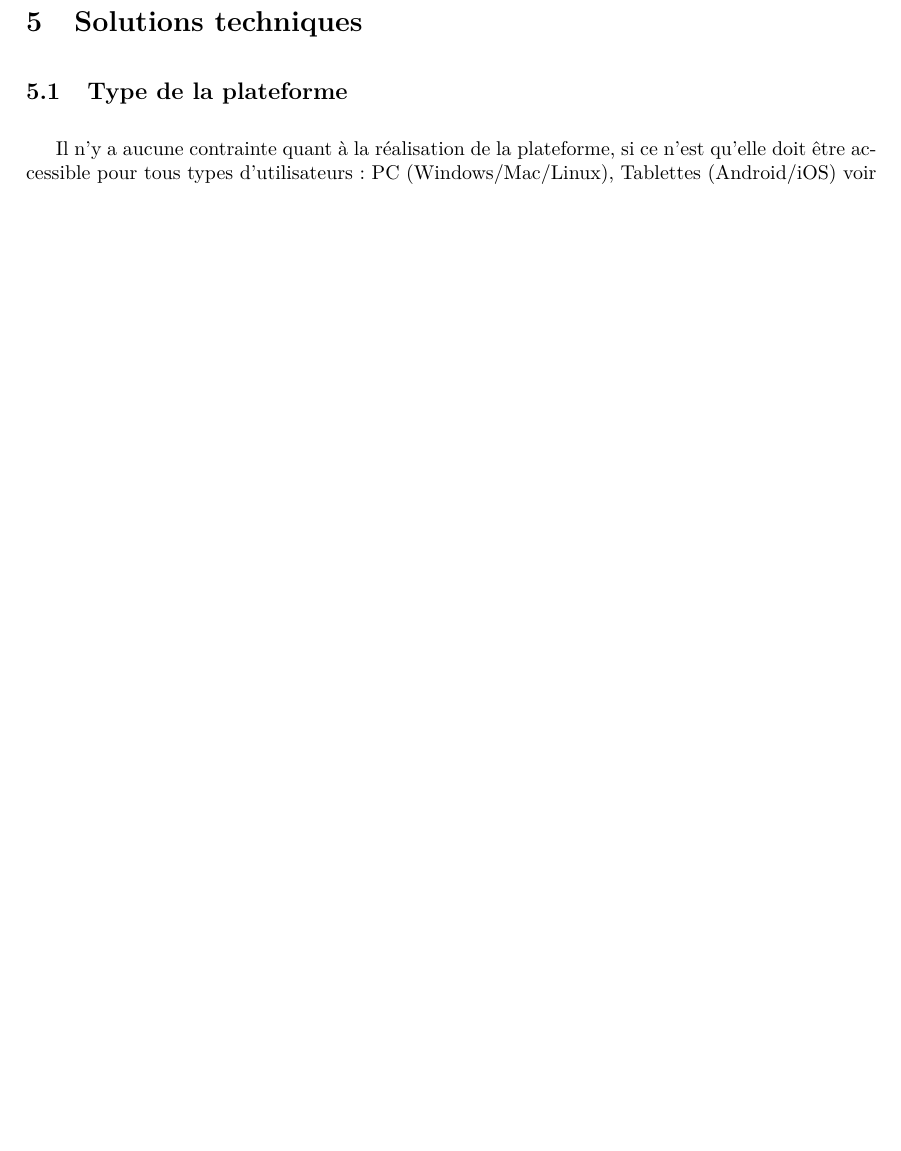
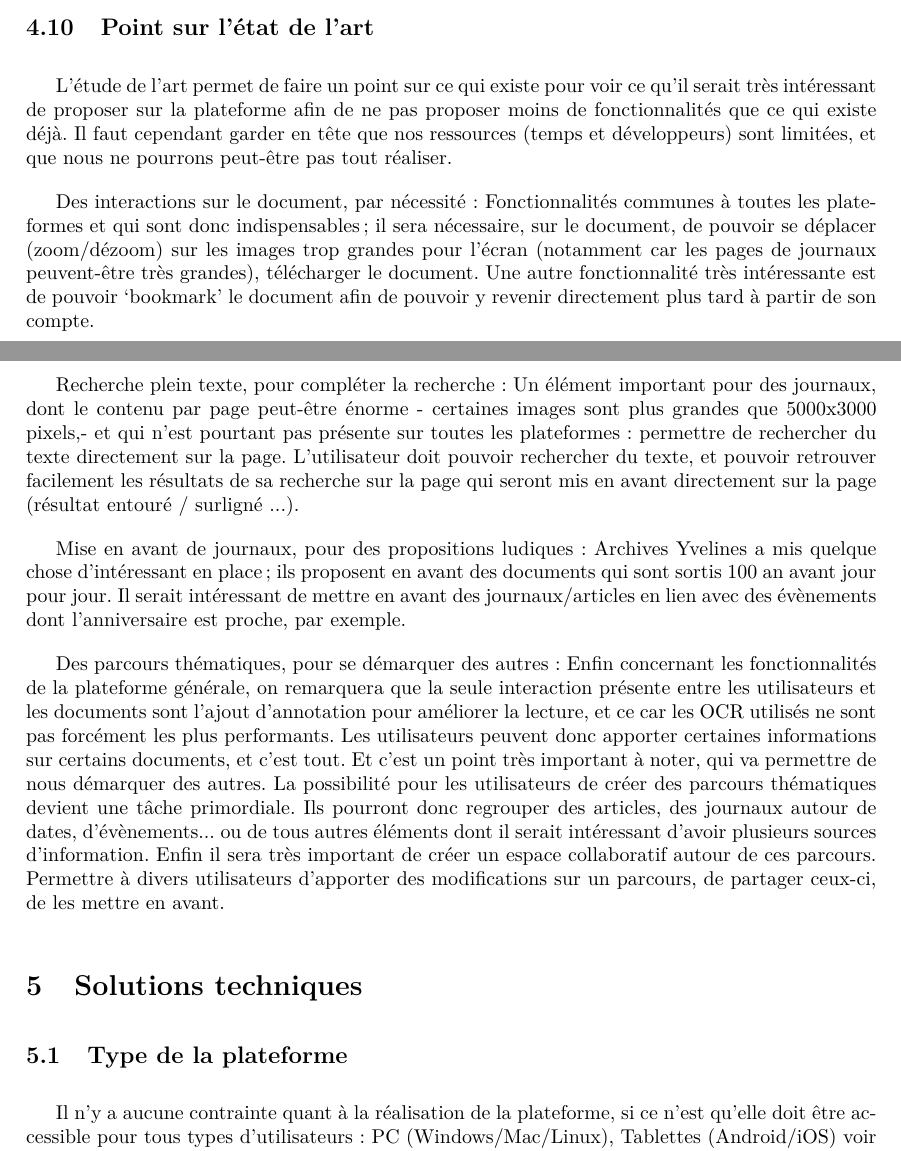
Before and after one commit to Romcol/Gutemberg-rapports, a LaTeX document (report/1_preetude/main.tex, which reads report/1_preetude/input/sota.tex): part of page 12 of 22 before the commit and two parts of pages 12 and 13 of 24 after it, the two joined at a grey line, cut at the place of the change, the shorter picture padded with empty space. Compiled offline with pdfLaTeX.

Commit message:
add europeana + conclusion sota

```diff
--- a/report/1_preetude/input/sota.tex
+++ b/report/1_preetude/input/sota.tex
@@ -143,3 +169,35 @@
         tels que le zoom, le rognage, l’impression, le téléchargement sous forme d’image ou pdf. Le site propose
         aussi une consultation du journal sous forme de texte permettant ainsi de faire une recherche classique
         (à l’aide d’un Ctrl+F). Cependant la mise en forme de la version texte du journal ne facilite pas beaucoup la lecture.
+
+
+    \subsection{Point sur l’état de l’art}
+    \label{sec:point}
+    L’étude de l’art permet de faire un point sur ce qui existe pour voir ce qu’il serait très intéressant de proposer
+    sur la plateforme afin de ne pas proposer moins de fonctionnalités que ce qui existe déjà. Il faut cependant garder
+    en tête que nos ressources (temps et développeurs) sont limitées, et que nous ne pourrons peut-être pas tout réaliser.
+
+    Des interactions sur le document, par nécessité : Fonctionnalités communes à toutes les plateformes et qui sont donc indispensables ;
+    il sera nécessaire, sur le document, de pouvoir se déplacer (zoom/dézoom) sur les images trop grandes pour l’écran
+    (notamment car les pages de journaux peuvent-être très grandes), télécharger le document. Une autre fonctionnalité
+    très intéressante est de pouvoir ‘bookmark’ le document afin de pouvoir y revenir directement plus tard à partir de son compte.
+
+    Recherche plein texte, pour compléter la recherche : Un élément important pour des journaux, dont le contenu par page
+    peut-être énorme - certaines images sont plus grandes que 5000x3000 pixels,- et qui n’est pourtant pas présente
+    sur toutes les plateformes : permettre de rechercher du texte directement sur la page. L’utilisateur doit pouvoir rechercher du texte,
+    et pouvoir retrouver facilement les résultats de sa recherche sur la page qui seront mis en avant directement sur la page
+    (résultat entouré / surligné ...).
+
+    Mise en avant de journaux, pour des propositions ludiques : Archives Yvelines a mis quelque chose d’intéressant en place ;
+    ils proposent en avant des documents qui sont sortis 100 an avant jour pour jour. Il serait intéressant de mettre en avant
+    des journaux/articles en lien avec des évènements dont l’anniversaire est proche, par exemple.
+
+    Des parcours thématiques, pour se démarquer des autres : Enfin concernant les fonctionnalités de la plateforme générale,
+    on remarquera que la seule interaction présente entre les utilisateurs et les documents sont l’ajout d’annotation
+    pour améliorer la lecture, et ce car les OCR utilisés ne sont pas forcément les plus performants. Les utilisateurs
+    peuvent donc apporter certaines informations sur certains documents, et c’est tout. Et c’est un point très important à noter,
+    qui va permettre de nous démarquer des autres.  La possibilité pour les utilisateurs de créer des parcours thématiques devient
+    une tâche primordiale. Ils pourront donc regrouper des articles, des journaux autour de dates, d’évènements...
+    ou de tous autres éléments dont il serait intéressant d’avoir plusieurs sources d’information. Enfin il sera très important
+    de créer un espace collaboratif autour de ces parcours. Permettre à divers utilisateurs d’apporter des modifications sur un parcours,
+    de partager ceux-ci, de les mettre en avant.
```
Also changed, not shown: report/1_preetude/input/sota.tex (34 more changed lines).
